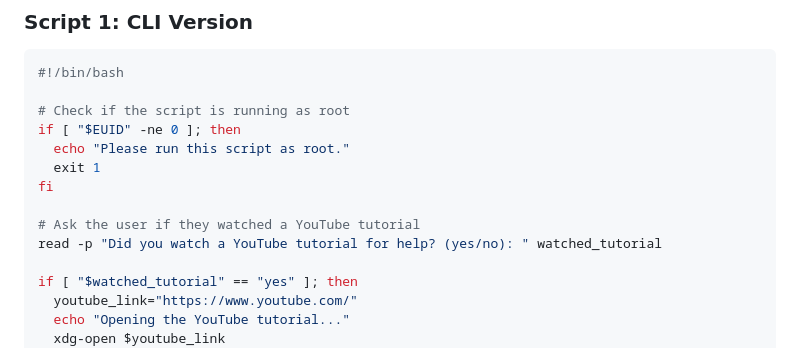
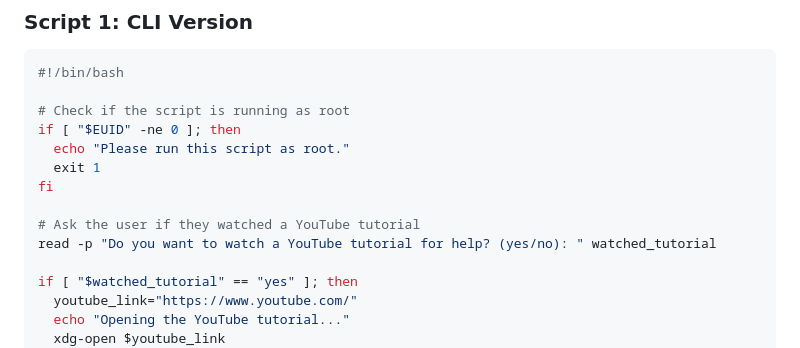
Before and after one commit to at0m-b0mb/Kali-Pi5-Image-Builder, a Markdown page: README.md, the part around the change. Drawn GitHub-style.

```diff
--- a/README.md
+++ b/README.md
@@ -15,7 +15,7 @@ if [ "$EUID" -ne 0 ]; then
 fi
 
 # Ask the user if they watched a YouTube tutorial
-read -p "Did you watch a YouTube tutorial for help? (yes/no): " watched_tutorial
+read -p "Do you want to watch a YouTube tutorial for help? (yes/no): " watched_tutorial
 
 if [ "$watched_tutorial" == "yes" ]; then
   youtube_link="https://www.youtube.com/"
```
